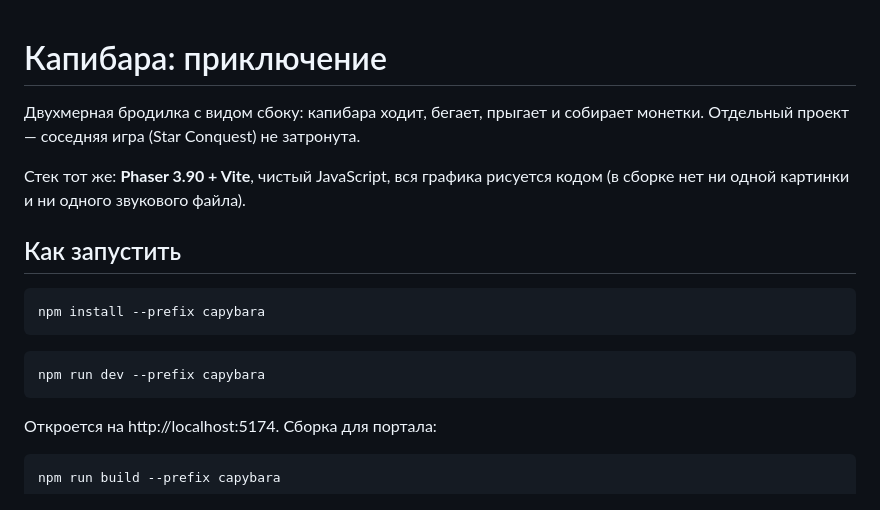
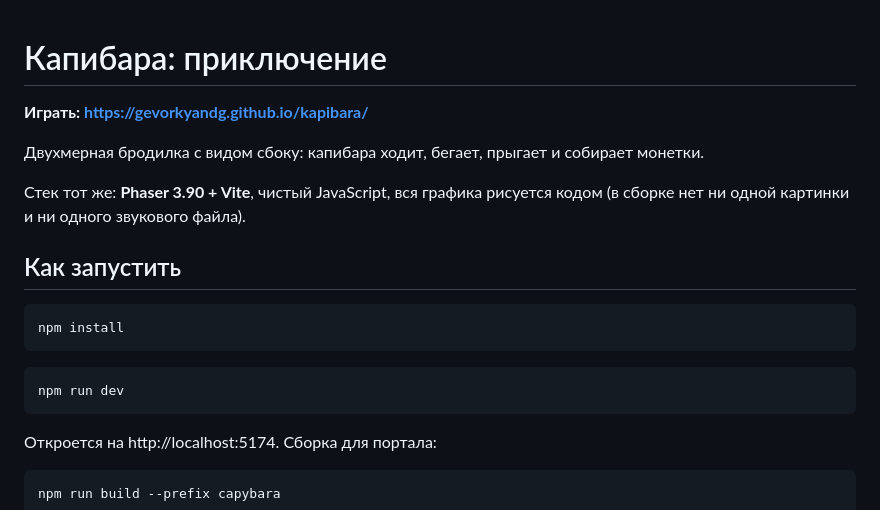
Before and after one commit to gevorkyandg/kapibara, a Markdown page: README.md, the part around the change. Drawn GitHub-style.

Commit message:
Капибара: ссылка на игру в README
Игра открыта по адресу https://gevorkyandg.github.io/kapibara/ — вписал в
шапку, чтобы не искать.

Заодно убраны --prefix из команд запуска: они остались от времён, когда игра
лежала подпапкой общего репозитория, а теперь она сама себе корень.

Co-Authored-By: Claude Opus 5 <noreply@anthropic.com>

````diff
--- a/README.md
+++ b/README.md
@@ -1,7 +1,9 @@
 # Капибара: приключение
 
+**Играть: https://gevorkyandg.github.io/kapibara/**
+
 Двухмерная бродилка с видом сбоку: капибара ходит, бегает, прыгает и собирает
-монетки. Отдельный проект — соседняя игра (Star Conquest) не затронута.
+монетки.
 
 Стек тот же: **Phaser 3.90 + Vite**, чистый JavaScript, вся графика рисуется
 кодом (в сборке нет ни одной картинки и ни одного звукового файла).
@@ -9,11 +11,11 @@
 ## Как запустить
 
 ```bash
-npm install --prefix capybara
+npm install
 ```
 
 ```bash
-npm run dev --prefix capybara
+npm run dev
 ```
 
 Откроется на http://localhost:5174. Сборка для портала:
````
